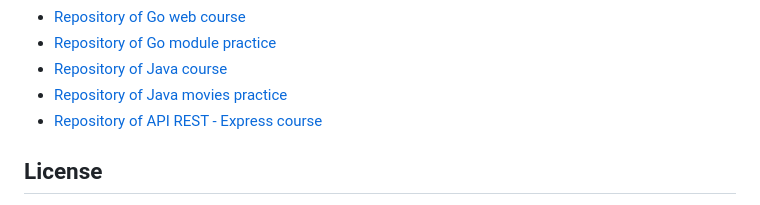
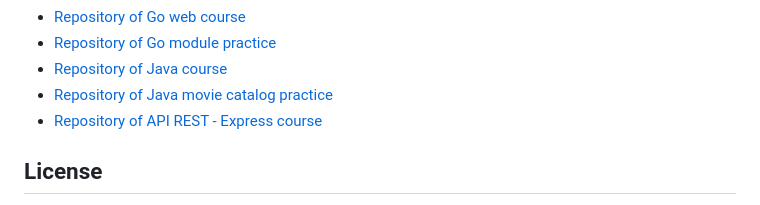
Before and after one commit to hozlucas28/Flask-Course-2022, a Markdown page: README.md, the part around the change. GitHub-like rendering.

```diff
--- a/README.md
+++ b/README.md
@@ -73,7 +73,7 @@
             <a href="https://github.com/hozlucas28/Java-Course-2023" target="_blank">Repository of Java course</a>
         </li>
         <li>
-            <a href="https://github.com/hozlucas28/Java-Movies-Practice-2023" target="_blank">Repository of Java movies practice</a>
+            <a href="https://github.com/hozlucas28/Java-Movie-Catalog-Practice-2023" target="_blank">Repository of Java movie catalog practice</a>
         </li>
         <li>
             <a href="https://github.com/hozlucas28/API-Rest-Express-Course-2022" target="_blank">Repository of API REST - Express course</a>
```
